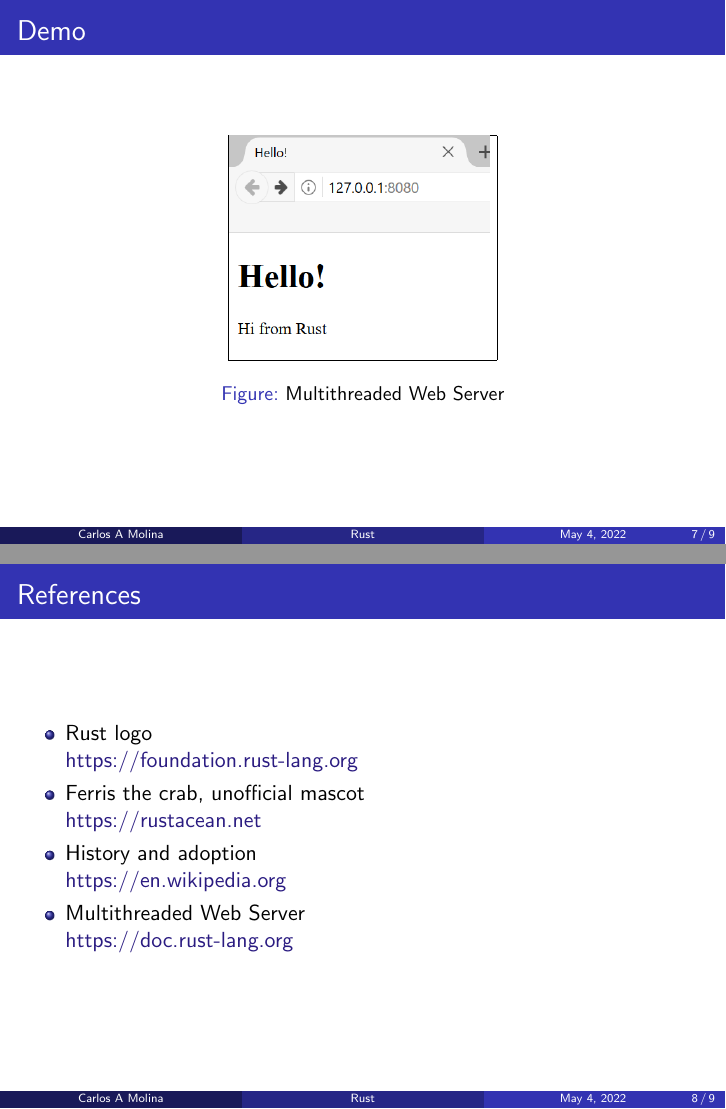
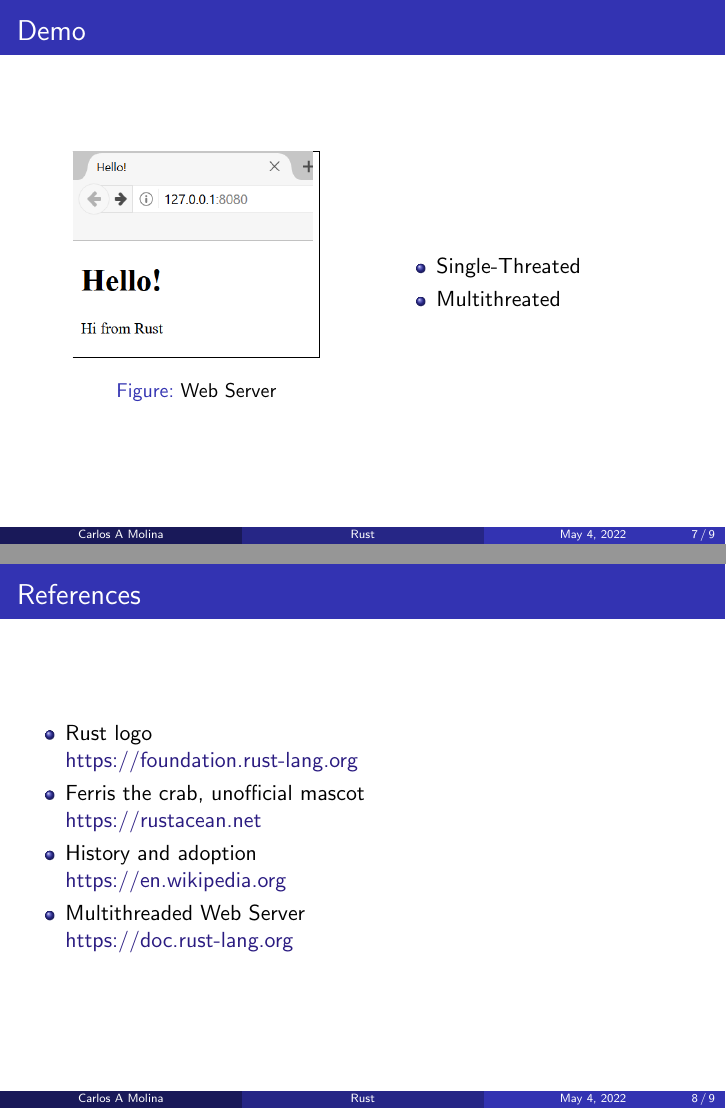
Before and after one commit to CarlosAMolina/workshop-rust-web-server, LaTeX slides (presentacion/tex/presentation.tex): pages 7 and 8 of 9, joined at a grey line. Compiled offline with pdfLaTeX.

Commit message:
Update demo

```diff
--- a/presentacion/tex/presentation.tex
+++ b/presentacion/tex/presentation.tex
@@ -117,13 +117,25 @@
 \begin{frame}
 \frametitle{Demo}
 
-\begin{figure}
-  \centering
-  \frame{
-  \includegraphics[scale=0.7]{trpl20-01.png}
-  }
-  \caption{Multithreaded Web Server}
-\end{figure}
+\begin{columns}[c] % The "c" option specifies centered vertical alignment while the "t" option is used for top vertical alignment
+
+\column{.5\textwidth}
+  \begin{figure}
+    \centering
+    \frame{
+      \href{https://doc.rust-lang.org/stable/book/ch20-00-final-project-a-web-server.html}
+	  {\includegraphics[width=0.7\textwidth]{trpl20-01.png}}
+    }
+  \caption{Web Server}
+  \end{figure}
+
+\column{.45\textwidth}
+\begin{itemize}
+\item Single-Threated
+\item Multithreated
+\end{itemize}
+
+\end{columns}
 
 \end{frame}
 
```
